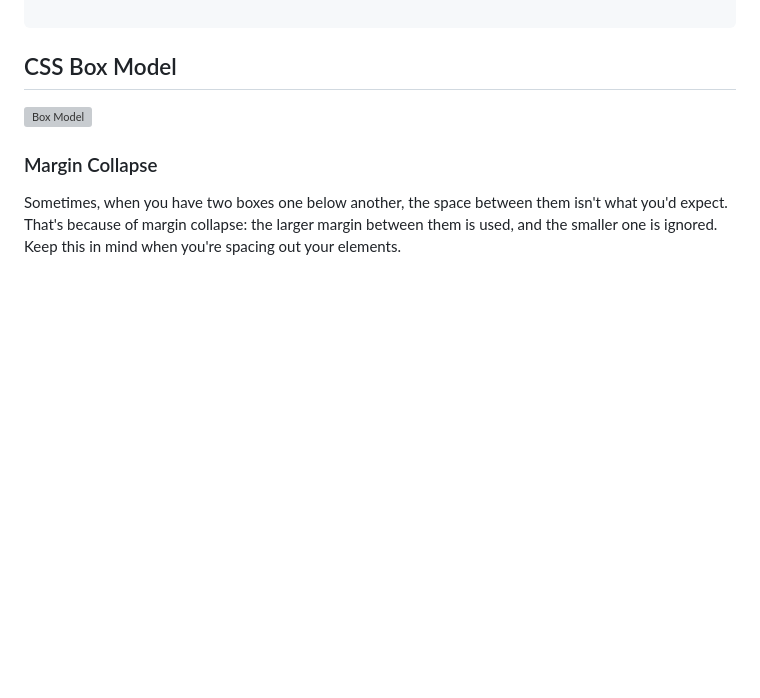
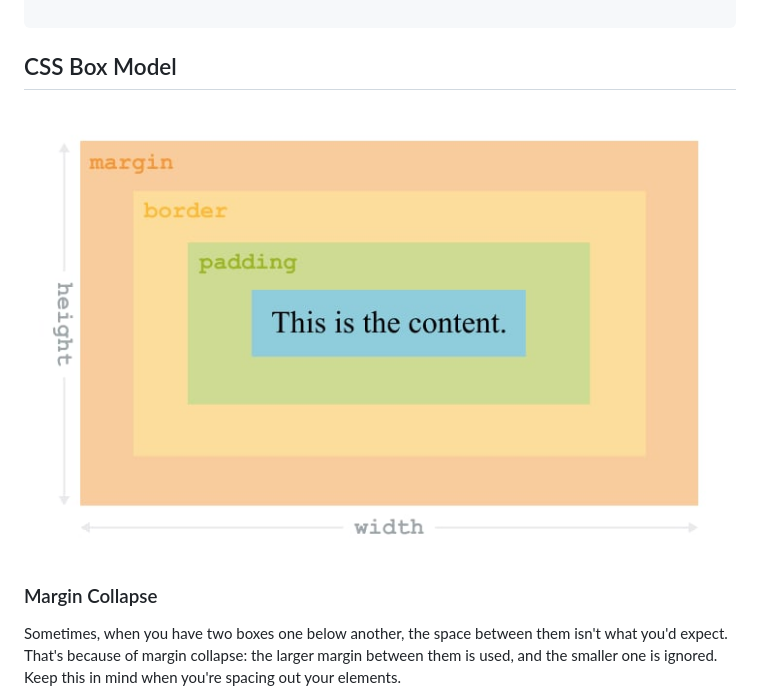
Before and after one commit to Beanlon/WebProgramming-Reviewer, a Markdown page: CSS/Part02_Box-model.md, the part around the change. GitHub-like rendering; blank space fills up the shorter version; grey boxes are pictures that could not be loaded.

Commit message:
Update image path for Box Model illustration

````diff
--- a/CSS/Part02_Box-model.md
+++ b/CSS/Part02_Box-model.md
@@ -78,7 +78,7 @@ The width and height properties let you decide how big your box (including conte
 
 ```
 ## CSS Box Model
-![Box Model](BoxModel.jpg)
+![Box Model](/images/BoxModel.jpg)
 
 ### Margin Collapse
 Sometimes, when you have two boxes one below another, the space between them isn't what you'd expect. That's because of margin collapse: the larger margin between them is used, and the smaller one is ignored. Keep this in mind when you're spacing out your elements.
````
